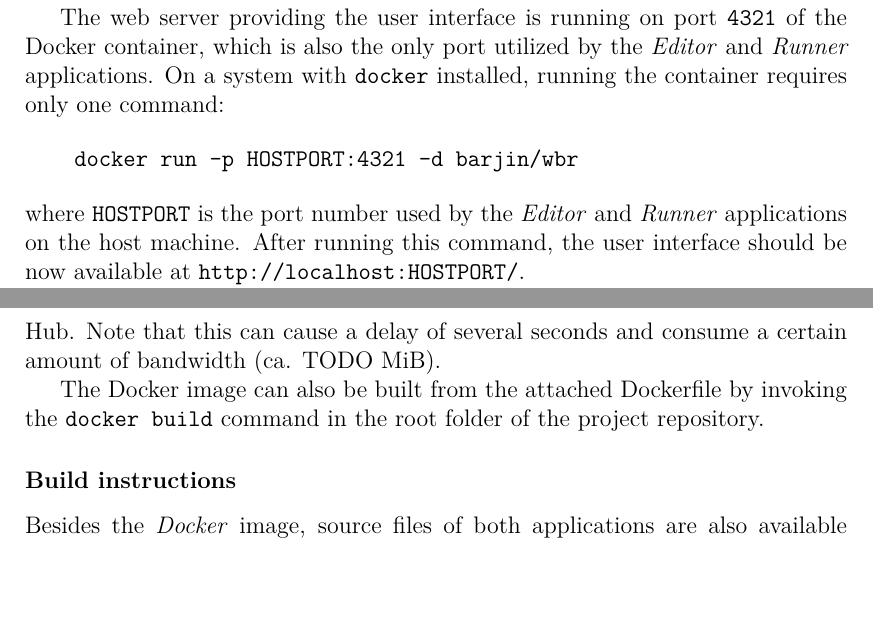
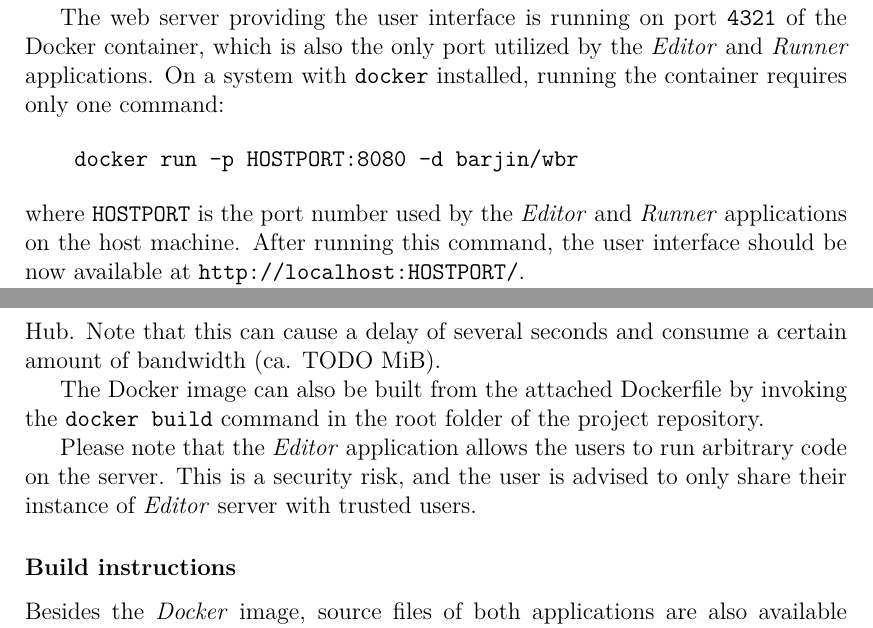
Before and after one commit to barjin/bachelor-thesis, a LaTeX thesis (thesis/thesis.tex, which reads thesis/chapters/docs/admin.tex): two parts of pages 42 and 43 of 63, joined at a grey line, cut so that both start at the same text, the shorter picture padded with empty space. Compiled offline with pdfLaTeX.

Commit message:
warning added

```diff
--- a/thesis/chapters/docs/admin.tex
+++ b/thesis/chapters/docs/admin.tex
@@ -23,7 +23,7 @@ The web server providing the user interface is running on port \texttt{4321} of
 On a system with \texttt{docker} installed, running the container requires only one command:
 
 \begin{verbatim}
-    docker run -p HOSTPORT:4321 -d barjin/wbr
+    docker run -p HOSTPORT:8080 -d barjin/wbr
 \end{verbatim}
 where \texttt{HOSTPORT} is the port number used by the \textit{Editor} and \textit{Runner} applications on the host machine.
 After running this command, the user interface should be now available at \texttt{http://localhost:HOSTPORT/}.
@@ -35,6 +35,9 @@ In case the user never ran the \texttt{docker run} nor the \texttt{docker pull}
 Note that this can cause a delay of several seconds and consume a certain amount of bandwidth (ca. TODO MiB).
 
 The Docker image can also be built from the attached Dockerfile by invoking the \texttt{docker build} command in the root folder of the project repository.
+
+Please note that the \textit{Editor} application allows the users to run arbitrary code on the server.
+This is a security risk, and the user is advised to only share their instance of \textit{Editor} server with trusted users.
 
 \subsubsection{Build instructions}
 Besides the \textit{Docker} image, source files of both applications are also available in the project's GitHub repository.
```
